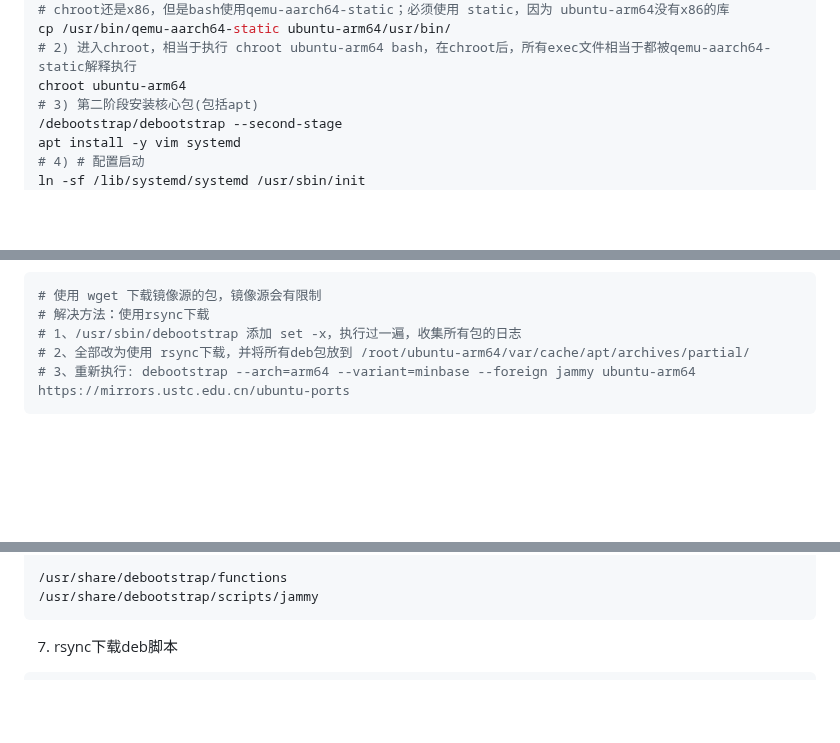
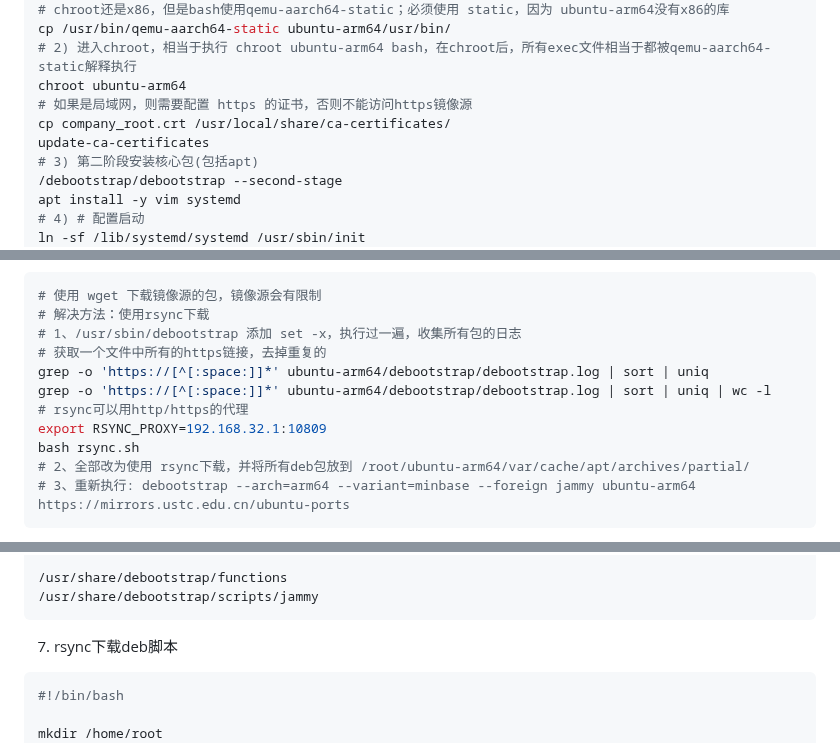
Before and after one commit to chumoath/chumoath.github.io, a Markdown page: docs/misc/debian12_fs.md, 3 parts joined by grey strips. GitHub-like rendering; blank space fills up the shorter version.

````diff
--- a/docs/misc/debian12_fs.md
+++ b/docs/misc/debian12_fs.md
@@ -261,6 +261,9 @@ debootstrap --arch=arm64 --variant=minbase --foreign jammy ubuntu-arm64 https://
 cp /usr/bin/qemu-aarch64-static ubuntu-arm64/usr/bin/
 # 2) 进入chroot，相当于执行 chroot ubuntu-arm64 bash，在chroot后，所有exec文件相当于都被qemu-aarch64-static解释执行
 chroot ubuntu-arm64
+# 如果是局域网，则需要配置 https 的证书，否则不能访问https镜像源
+cp company_root.crt /usr/local/share/ca-certificates/
+update-ca-certificates
 # 3) 第二阶段安装核心包(包括apt)
 /debootstrap/debootstrap --second-stage
 apt install -y vim systemd
@@ -313,6 +316,12 @@ qemu-system-aarch64 -M virt,gic-version=3 -nographic \
 # 使用 wget 下载镜像源的包，镜像源会有限制
 # 解决方法：使用rsync下载
 # 1、/usr/sbin/debootstrap 添加 set -x，执行过一遍，收集所有包的日志
+# 获取一个文件中所有的https链接，去掉重复的
+grep -o 'https://[^[:space:]]*' ubuntu-arm64/debootstrap/debootstrap.log | sort | uniq
+grep -o 'https://[^[:space:]]*' ubuntu-arm64/debootstrap/debootstrap.log | sort | uniq | wc -l
+# rsync可以用http/https的代理
+export RSYNC_PROXY=192.168.32.1:10809
+bash rsync.sh
 # 2、全部改为使用 rsync下载，并将所有deb包放到 /root/ubuntu-arm64/var/cache/apt/archives/partial/
 # 3、重新执行: debootstrap --arch=arm64 --variant=minbase --foreign jammy ubuntu-arm64 https://mirrors.ustc.edu.cn/ubuntu-ports
 ```
@@ -367,6 +376,9 @@ qemu-system-aarch64 -M virt,gic-version=3 -nographic \
 7. rsync下载deb脚本
 
 ```shell
+#!/bin/bash
+
+mkdir /home/root
 rsync rsync://mirrors.ustc.edu.cn/ubuntu-ports/pool/main/a/acl/libacl1_2.3.1-1_arm64.deb                                  /home/root/
 rsync rsync://mirrors.ustc.edu.cn/ubuntu-ports/pool/main/a/adduser/adduser_3.118ubuntu5_all.deb                           /home/root/
 rsync rsync://mirrors.ustc.edu.cn/ubuntu-ports/pool/main/a/apt/apt_2.4.5_arm64.deb                                        /home/root/
````
